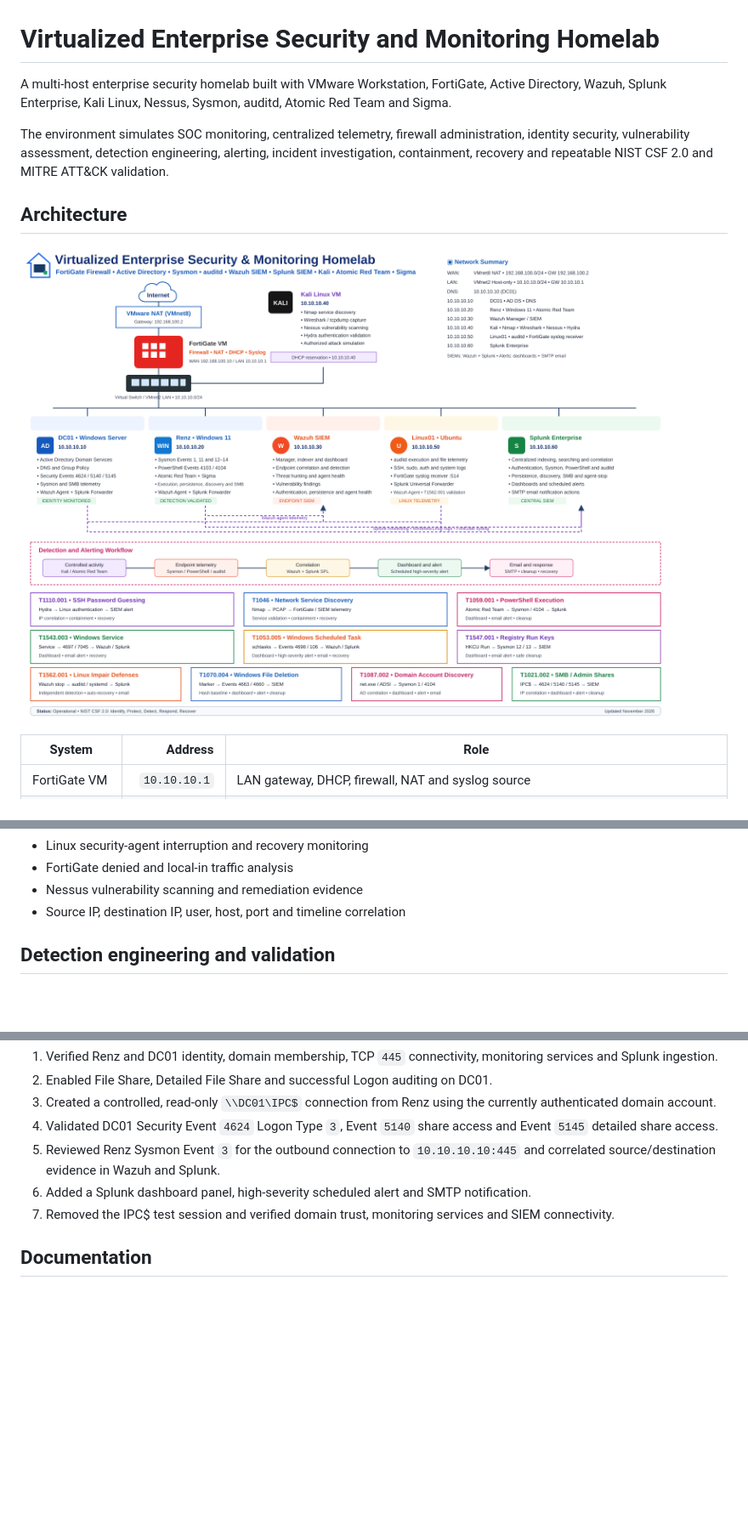
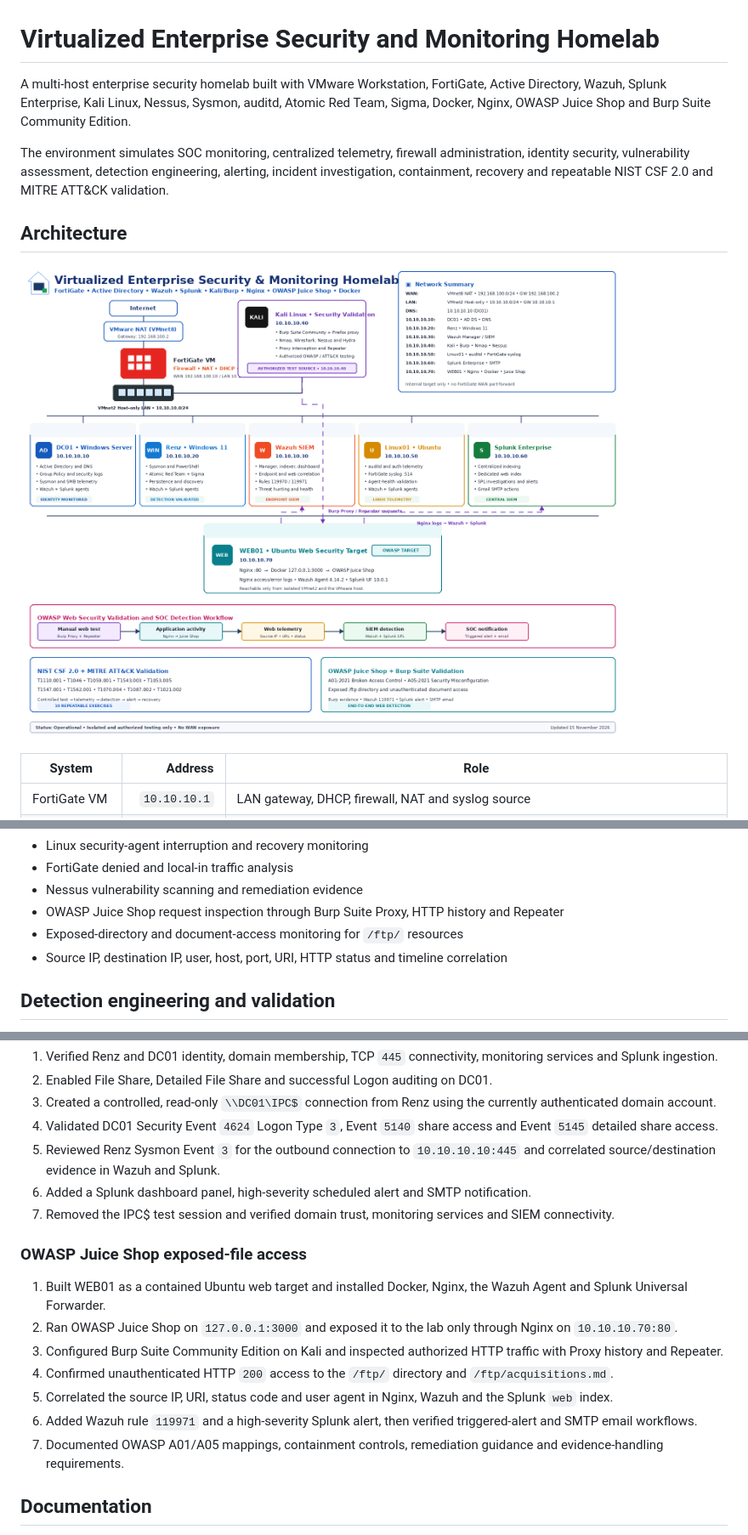
Before and after one commit to RenzAguilar013/Virtualized-Enterprise-Security-Monitoring-Homelab, a Markdown page: README.md, 3 parts joined by grey strips. Shown at 85% size. Rendered like a GitHub page; pictures changed too: assets/topology.png; blank space fills up the shorter version.

```diff
--- a/README.md
+++ b/README.md
@@ -1,6 +1,6 @@
 # Virtualized Enterprise Security and Monitoring Homelab
 
-A multi-host enterprise security homelab built with VMware Workstation, FortiGate, Active Directory, Wazuh, Splunk Enterprise, Kali Linux, Nessus, Sysmon, auditd, Atomic Red Team and Sigma.
+A multi-host enterprise security homelab built with VMware Workstation, FortiGate, Active Directory, Wazuh, Splunk Enterprise, Kali Linux, Nessus, Sysmon, auditd, Atomic Red Team, Sigma, Docker, Nginx, OWASP Juice Shop and Burp Suite Community Edition.
 
 The environment simulates SOC monitoring, centralized telemetry, firewall administration, identity security, vulnerability assessment, detection engineering, alerting, incident investigation, containment, recovery and repeatable NIST CSF 2.0 and MITRE ATT&CK validation.
 
@@ -62,7 +66,9 @@ The environment simulates SOC monitoring, centralized telemetry, firewall admini
 - Linux security-agent interruption and recovery monitoring
 - FortiGate denied and local-in traffic analysis
 - Nessus vulnerability scanning and remediation evidence
-- Source IP, destination IP, user, host, port and timeline correlation
+- OWASP Juice Shop request inspection through Burp Suite Proxy, HTTP history and Repeater
+- Exposed-directory and document-access monitoring for `/ftp/` resources
+- Source IP, destination IP, user, host, port, URI, HTTP status and timeline correlation
 
 ## Detection engineering and validation
 
@@ -188,6 +203,16 @@ The environment simulates SOC monitoring, centralized telemetry, firewall admini
 6. Added a Splunk dashboard panel, high-severity scheduled alert and SMTP notification.
 7. Removed the IPC$ test session and verified domain trust, monitoring services and SIEM connectivity.
 
+### OWASP Juice Shop exposed-file access
+
+1. Built WEB01 as a contained Ubuntu web target and installed Docker, Nginx, the Wazuh Agent and Splunk Universal Forwarder.
+2. Ran OWASP Juice Shop on `127.0.0.1:3000` and exposed it to the lab only through Nginx on `10.10.10.70:80`.
+3. Configured Burp Suite Community Edition on Kali and inspected authorized HTTP traffic with Proxy history and Repeater.
+4. Confirmed unauthenticated HTTP `200` access to the `/ftp/` directory and `/ftp/acquisitions.md`.
+5. Correlated the source IP, URI, status code and user agent in Nginx, Wazuh and the Splunk `web` index.
+6. Added Wazuh rule `119971` and a high-severity Splunk alert, then verified triggered-alert and SMTP email workflows.
+7. Documented OWASP A01/A05 mappings, containment controls, remediation guidance and evidence-handling requirements.
+
 ## Documentation
 
 - [Architecture](docs/architecture.md)
```
Also changed, not shown: other parts of README.md (+37 -61 lines), docs/web-application-security-lab.md (added, +49 -0 lines), 9 other files.
